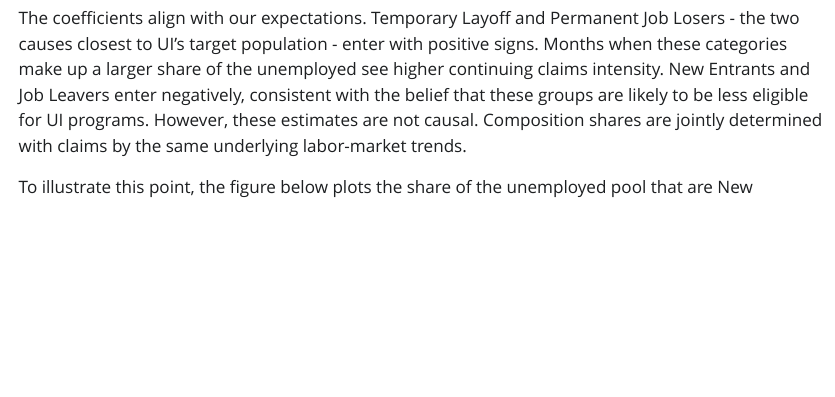
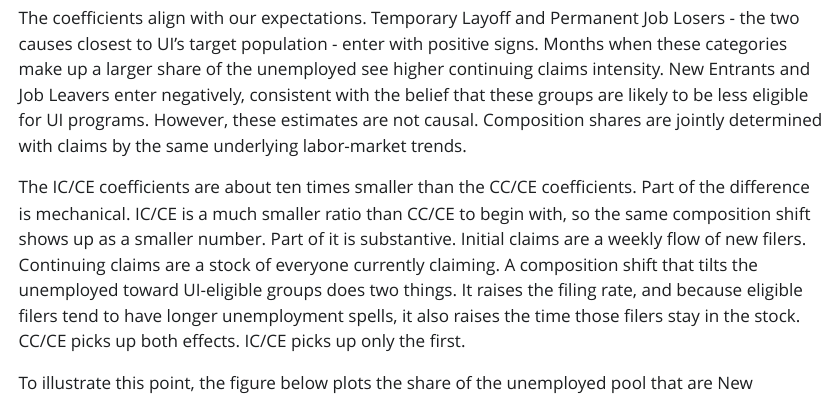
Before and after one commit to asafi17/unemployment-decomposition, a Quarto document (drafts/cfi.qmd): the page in a window 1100 px wide, from 3600 px down. The pictures show the output file drafts/cfi.html that the author committed with the source, opened offline; Quarto's library style sheets are replaced by a plain one without menus; long lines of code are wrapped.

Commit message:
Explain smaller IC/CE coefficients in CFI draft
Adds a short paragraph after the composition regression interpretation
noting the mechanical scale difference (IC/CE is a smaller ratio than
CC/CE) and the substantive stock-vs-flow reason (composition shifts
affect both filing and duration, but only CC/CE captures duration).

Co-Authored-By: Claude Opus 4.7 <noreply@anthropic.com>

````diff
--- a/drafts/cfi.qmd
+++ b/drafts/cfi.qmd
@@ -368,6 +368,8 @@ bind_rows(
 
 The coefficients align with our expectations. Temporary Layoff and Permanent Job Losers - the two causes closest to UI's target population - enter with positive signs. Months when these categories make up a larger share of the unemployed see higher continuing claims intensity. New Entrants and Job Leavers enter negatively, consistent with the belief that these groups are likely to be less eligible for UI programs. However, these estimates are not causal. Composition shares are jointly determined with claims by the same underlying labor-market trends.
 
+The IC/CE coefficients are about ten times smaller than the CC/CE coefficients. Part of the difference is mechanical. IC/CE is a much smaller ratio than CC/CE to begin with, so the same composition shift shows up as a smaller number. Part of it is substantive. Initial claims are a weekly flow of new filers. Continuing claims are a stock of everyone currently claiming. A composition shift that tilts the unemployed toward UI-eligible groups does two things. It raises the filing rate, and because eligible filers tend to have longer unemployment spells, it also raises the time those filers stay in the stock. CC/CE picks up both effects. IC/CE picks up only the first.
+
 To illustrate this point, the figure below plots the share of the unemployed pool that are New Entrants from 1994 to present, with a 12-month moving average and NBER recessions shaded.
 
 ```{r new-entrants-share, fig.width=10, fig.height=4, warning=F, message=F}
````
Also changed, not shown: drafts/cfi.html.
